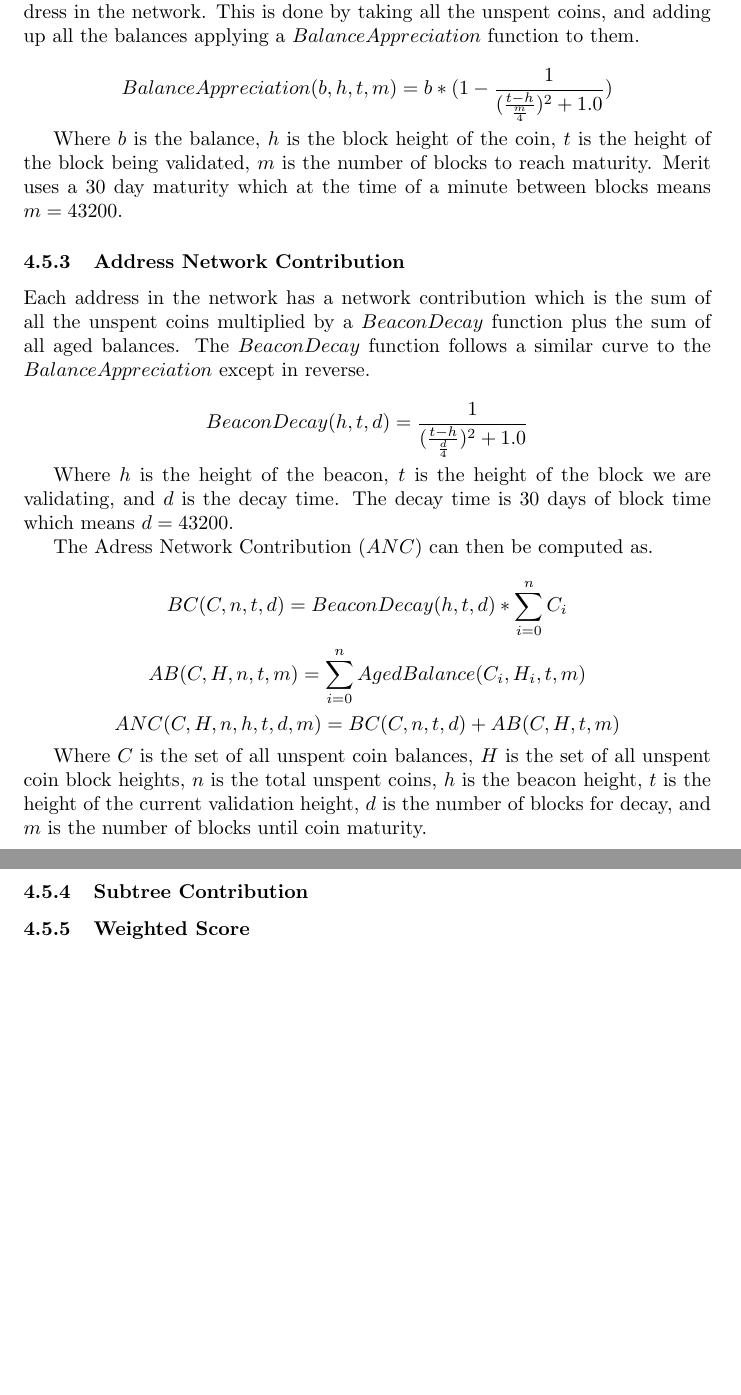
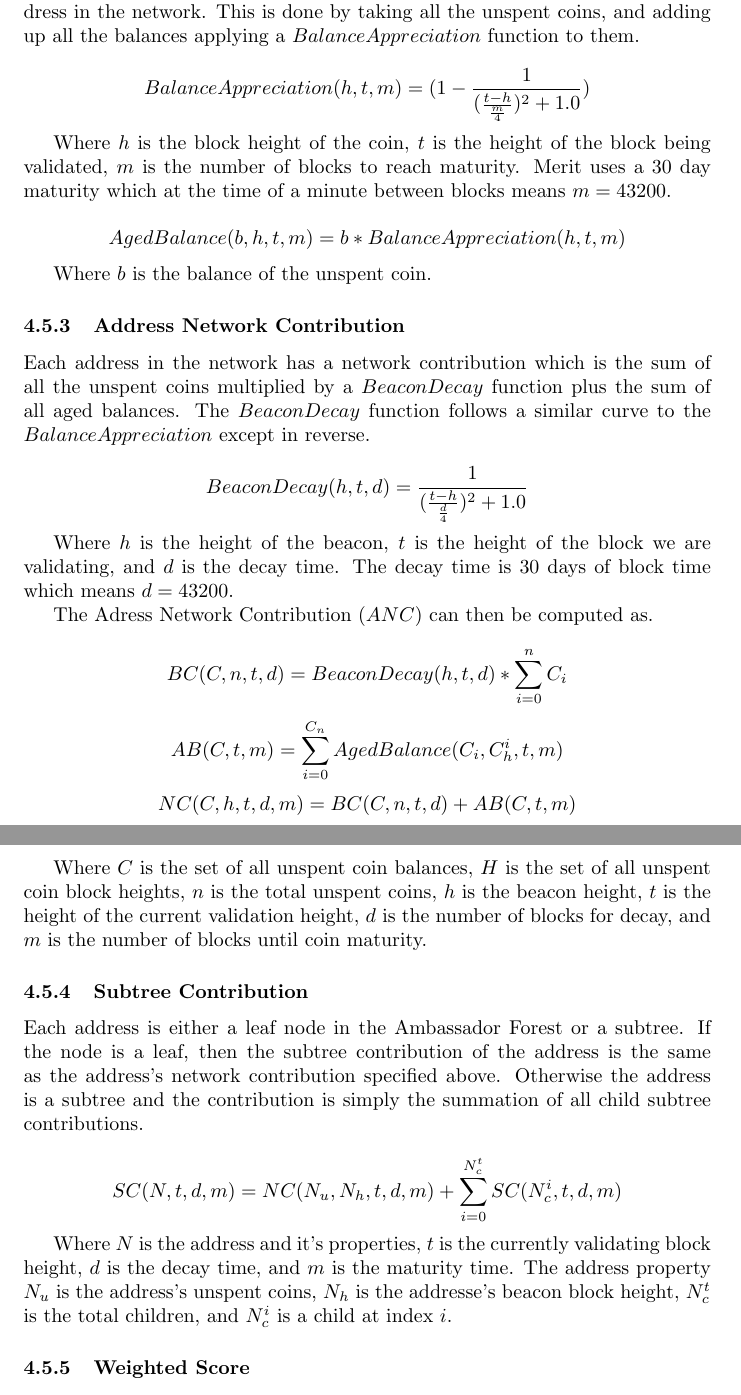
Before and after one commit to meritlabs/bluepaper, a LaTeX paper (merit.tex): two parts of pages 11 and 12 of 38, joined at a grey line, cut so that both start at the same text, the shorter picture padded with empty space. Compiled offline with pdfLaTeX.

Commit message:
Added subtree contribution explaination.

```diff
--- a/merit.tex
+++ b/merit.tex
@@ -872,11 +872,15 @@ The first step to compute the $CGS$ is to compute the $AgedBalance$ of an Addres
 in the network. This is done by taking all the unspent coins, and adding up all the
 balances applying a $BalanceAppreciation$ function to them.
 
-$$BalanceAppreciation(b,h,t,m) = b * (1 - \frac{1}{(\frac{t-h}{\frac{m}{4}})^2 + 1.0})$$
-
-Where $b$ is the balance, $h$ is the block height of the coin, $t$ is the height
+$$BalanceAppreciation(h,t,m) = (1 - \frac{1}{(\frac{t-h}{\frac{m}{4}})^2 + 1.0})$$
+
+Where $h$ is the block height of the coin, $t$ is the height
 of the block being validated, $m$ is the number of blocks to reach maturity. Merit
 uses a 30 day maturity which at the time of a minute between blocks means $m = 43200$.
+
+$$AgedBalance(b,h,t,m) = b * BalanceAppreciation(h,t,m)$$
+
+Where $b$ is the balance of the unspent coin.
 
 \subsubsection{Address Network Contribution}
 
@@ -893,8 +897,8 @@ and $d$ is the decay time. The decay time is 30 days of block time which means $
 The Adress Network Contribution ($ANC$) can then be computed as.
 
 $$BC(C,n,t,d)= BeaconDecay(h,t,d) * \sum_{i=0}^{n} C_i$$
-$$AB(C,H,n, t,m) = \sum_{i=0}^{n} AgedBalance(C_i,H_i,t,m)$$
-$$ANC(C,H,n,h,t,d,m) =  BC(C,n,t,d) + AB(C,H,t,m)$$
+$$AB(C,t,m) = \sum_{i=0}^{C_n} AgedBalance(C_i,C_h^i,t,m)$$
+$$NC(C,h,t,d,m) =  BC(C,n,t,d) + AB(C,t,m)$$
 
 Where $C$ is the set of all unspent coin balances, $H$ is the set of all unspent
 coin block heights, $n$ is the total unspent coins, $h$ is the beacon height, $t$
@@ -902,6 +906,21 @@ is the height of the current validation height, $d$ is the number of blocks for
 decay, and $m$ is the number of blocks until coin maturity.
 
 \subsubsection{Subtree Contribution}
+
+Each address is either a leaf node in the Ambassador Forest or a subtree. If the
+node is a leaf, then the subtree contribution of the address is the same as
+the address's network contribution specified above. Otherwise the address is
+a subtree and the contribution is simply the summation of all child subtree
+contributions.
+
+$$SC(N,t,d,m) = NC(N_u,N_h,t,d,m) + \sum_{i=0}^{N_c^t} SC(N_c^i,t,d,m)$$
+
+Where $N$ is the address and it's properties, $t$ is the currently validating
+block height, $d$ is the decay time, and $m$ is the maturity time.
+The address property $N_u$ is the address's unspent coins, $N_h$
+is the addresse's beacon block height, $N_c^t$ is the total children, and
+$N_c^i$ is a child at index $i$.
+
 \subsubsection{Weighted Score}
 \subsubsection{Expected Value}
 \subsubsection{Final CGS}
```
Also changed, not shown: merit.pdf.
